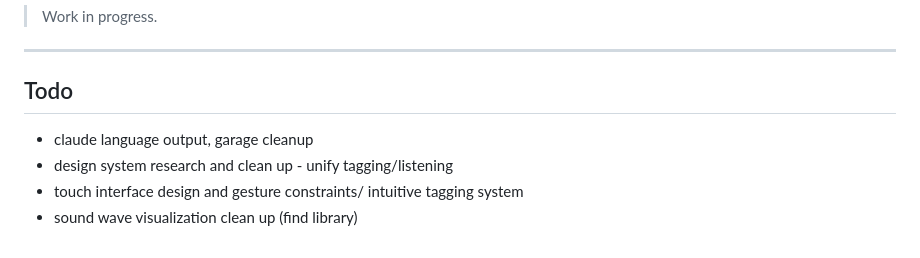
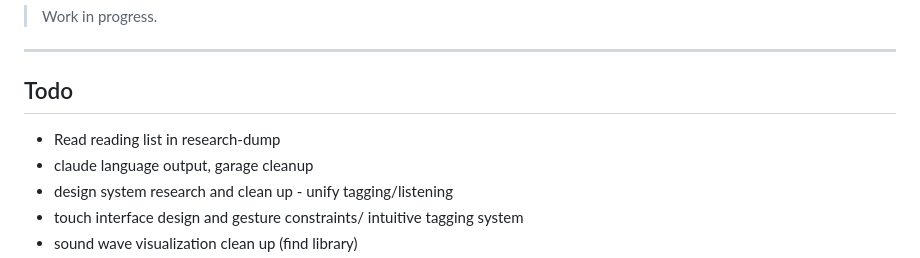
Before and after one commit to mishkin101/audiovisual-codebook-ideas, a Markdown page: README.md, the part around the change. Drawn GitHub-style.

Commit message:
Add reading list item to Todo section

```diff
--- a/README.md
+++ b/README.md
@@ -16,6 +16,7 @@ Paper sketches come first. This repo adds **time**. While a song plays, I mark *
 
 ## Todo
 
+- Read reading list in research-dump
 - claude language output, garage cleanup
 - design system research and clean up - unify tagging/listening
 - touch interface design and gesture constraints/ intuitive tagging system
```
